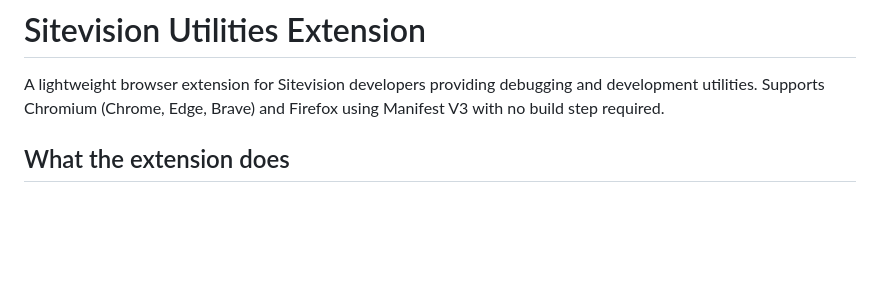
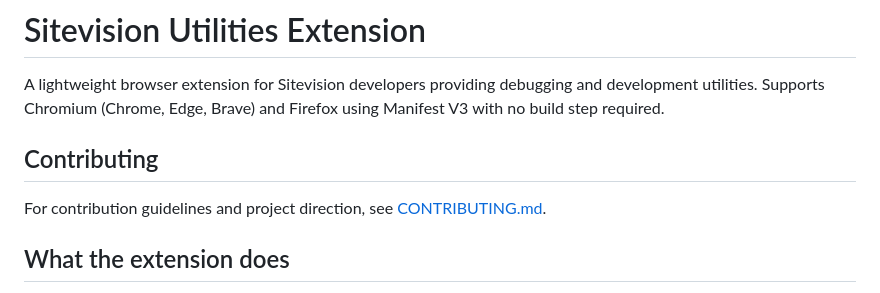
Before and after one commit to gusjoh95/sitevision-utilities-extension, a Markdown page: README.md, the part around the change. Drawn GitHub-style; blank space fills up the shorter version.

Commit message:
Update readme, add CONTRIBUTING.md

```diff
--- a/README.md
+++ b/README.md
@@ -1,6 +1,10 @@
 # Sitevision Utilities Extension
 
 A lightweight browser extension for Sitevision developers providing debugging and development utilities. Supports Chromium (Chrome, Edge, Brave) and Firefox using Manifest V3 with no build step required.
+
+## Contributing
+
+For contribution guidelines and project direction, see [CONTRIBUTING.md](CONTRIBUTING.md).
 
 ## What the extension does
 
```
Also changed, not shown: CONTRIBUTING.md (added, +48 -0 lines).
